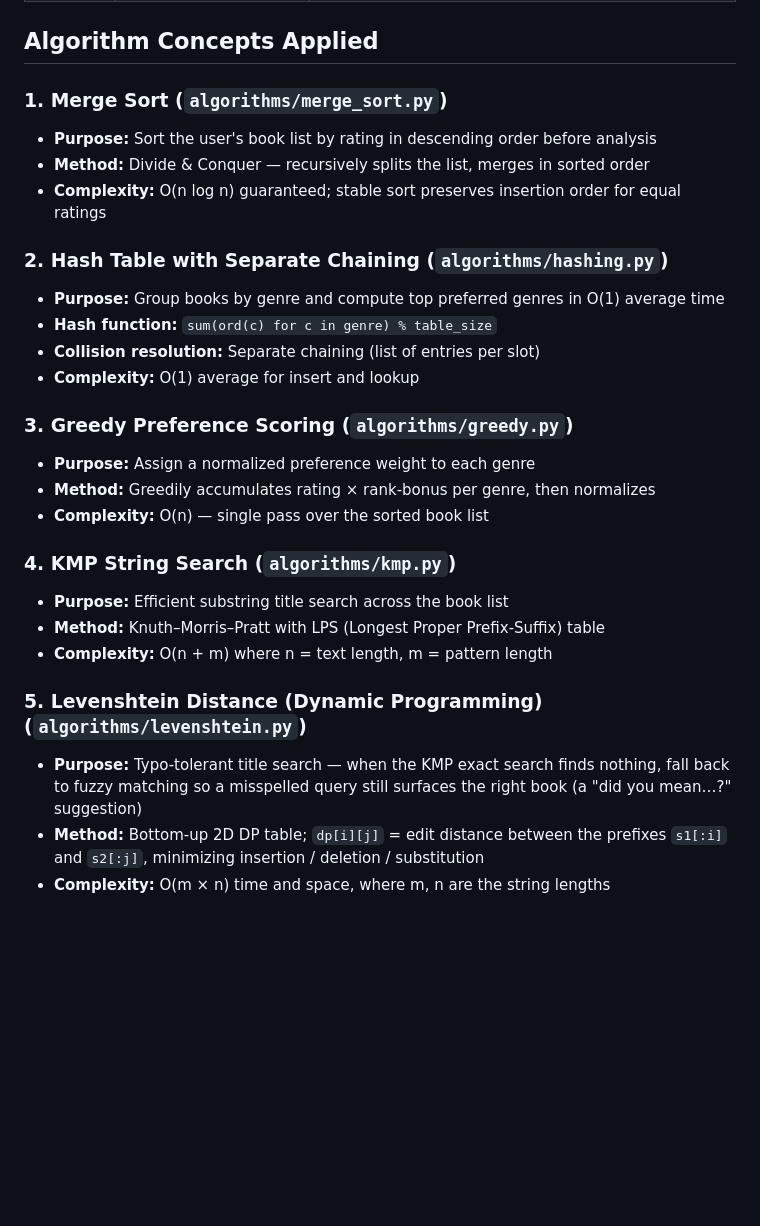
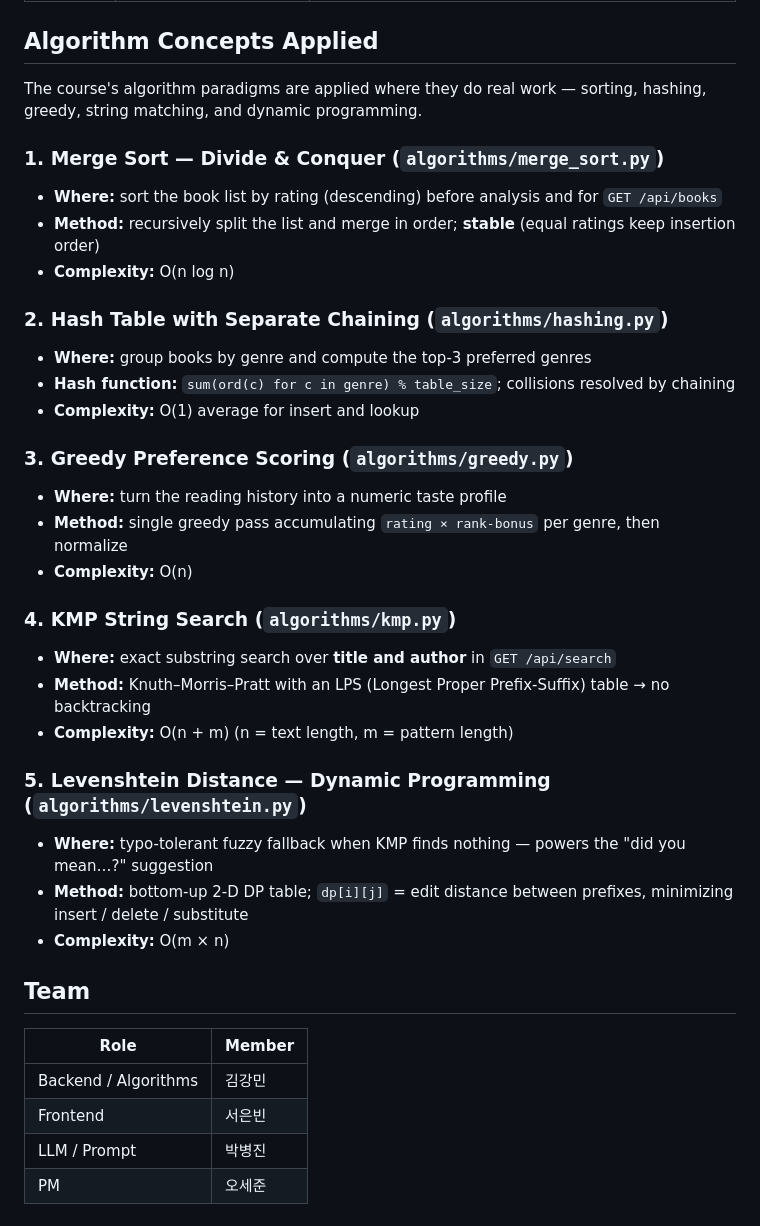
Before and after one commit to aqhiopmens/TeemO, a Markdown page: README.md, the part around one of its changes. Rendered like a GitHub page; blank space fills up the shorter version.

```diff
--- a/README.md
+++ b/README.md
@@ -85,31 +134,39 @@ python -m unittest discover -s tests
 
 ## Algorithm Concepts Applied
 
-### 1. Merge Sort (`algorithms/merge_sort.py`)
-- **Purpose:** Sort the user's book list by rating in descending order before analysis
-- **Method:** Divide & Conquer — recursively splits the list, merges in sorted order
-- **Complexity:** O(n log n) guaranteed; stable sort preserves insertion order for equal ratings
+The course's algorithm paradigms are applied where they do real work — sorting,
+hashing, greedy, string matching, and dynamic programming.
+
+### 1. Merge Sort — Divide & Conquer (`algorithms/merge_sort.py`)
+- **Where:** sort the book list by rating (descending) before analysis and for `GET /api/books`
+- **Method:** recursively split the list and merge in order; **stable** (equal ratings keep insertion order)
+- **Complexity:** O(n log n)
 
 ### 2. Hash Table with Separate Chaining (`algorithms/hashing.py`)
-- **Purpose:** Group books by genre and compute top preferred genres in O(1) average time
-- **Hash function:** `sum(ord(c) for c in genre) % table_size`
-- **Collision resolution:** Separate chaining (list of entries per slot)
+- **Where:** group books by genre and compute the top-3 preferred genres
+- **Hash function:** `sum(ord(c) for c in genre) % table_size`; collisions resolved by chaining
 - **Complexity:** O(1) average for insert and lookup
 
 ### 3. Greedy Preference Scoring (`algorithms/greedy.py`)
-- **Purpose:** Assign a normalized preference weight to each genre
-- **Method:** Greedily accumulates rating × rank-bonus per genre, then normalizes
-- **Complexity:** O(n) — single pass over the sorted book list
+- **Where:** turn the reading history into a numeric taste profile
+- **Method:** single greedy pass accumulating `rating × rank-bonus` per genre, then normalize
+- **Complexity:** O(n)
 
 ### 4. KMP String Search (`algorithms/kmp.py`)
-- **Purpose:** Efficient substring title search across the book list
-- **Method:** Knuth–Morris–Pratt with LPS (Longest Proper Prefix-Suffix) table
-- **Complexity:** O(n + m) where n = text length, m = pattern length
+- **Where:** exact substring search over **title and author** in `GET /api/search`
+- **Method:** Knuth–Morris–Pratt with an LPS (Longest Proper Prefix-Suffix) table → no backtracking
+- **Complexity:** O(n + m) (n = text length, m = pattern length)
 
-### 5. Levenshtein Distance (Dynamic Programming) (`algorithms/levenshtein.py`)
-- **Purpose:** Typo-tolerant title search — when the KMP exact search finds nothing,
-  fall back to fuzzy matching so a misspelled query still surfaces the right book
-  (a "did you mean…?" suggestion)
-- **Method:** Bottom-up 2D DP table; `dp[i][j]` = edit distance between the prefixes
-  `s1[:i]` and `s2[:j]`, minimizing insertion / deletion / substitution
-- **Complexity:** O(m × n) time and space, where m, n are the string lengths
+### 5. Levenshtein Distance — Dynamic Programming (`algorithms/levenshtein.py`)
+- **Where:** typo-tolerant fuzzy fallback when KMP finds nothing — powers the "did you mean…?" suggestion
+- **Method:** bottom-up 2-D DP table; `dp[i][j]` = edit distance between prefixes, minimizing insert / delete / substitute
+- **Complexity:** O(m × n)
+
+## Team
+
+| Role | Member |
+|---|---|
+| Backend / Algorithms | 김강민 |
+| Frontend | 서은빈 |
+| LLM / Prompt | 박병진 |
+| PM | 오세준 |
```
Also changed, not shown: other parts of README.md (+83 -34 lines), docs/screenshots/add.png (added), docs/screenshots/recommendations.png (added), docs/screenshots/search.png (added), docs/screenshots/shelf.png (added).
